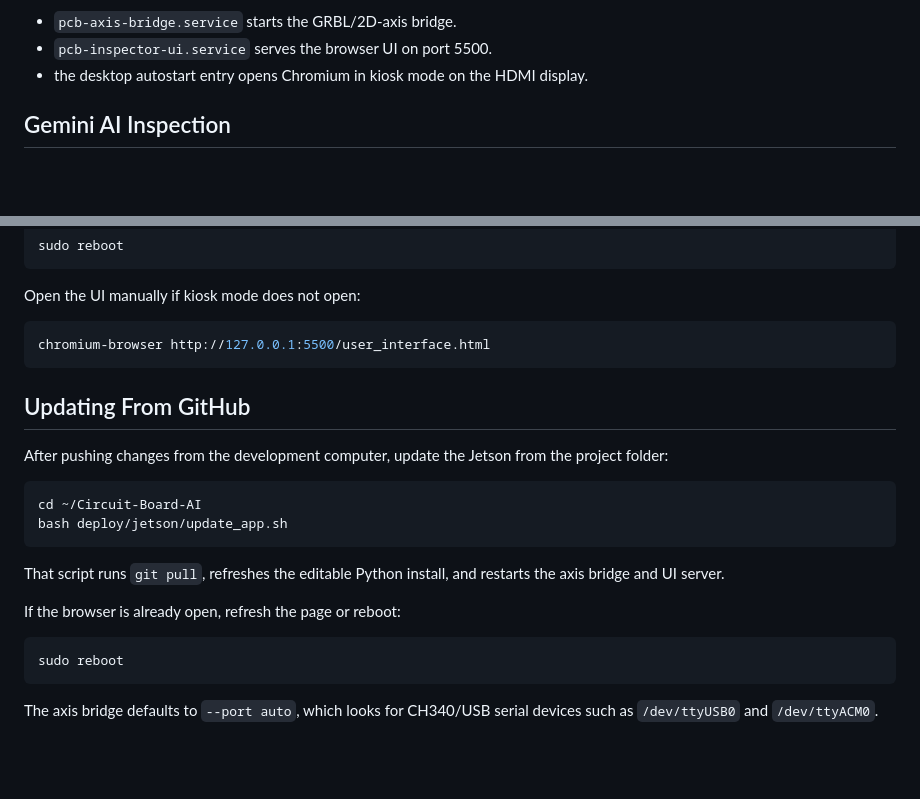
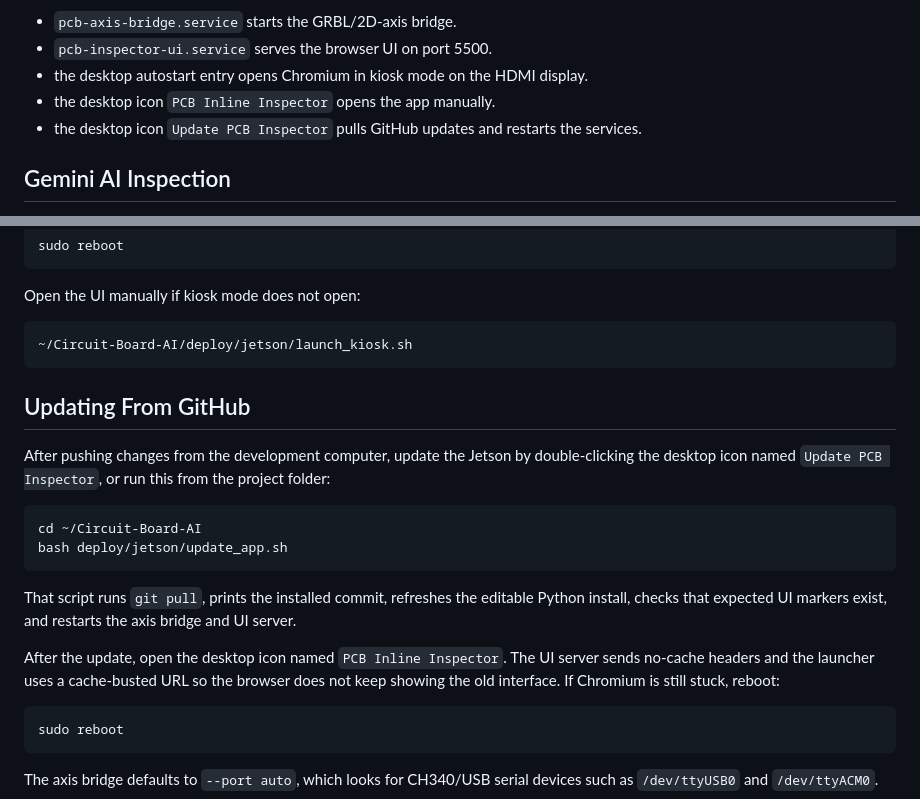
Before and after one commit to tmassoni13/Circuit-Board-AI, a Markdown page: README.md, 2 parts joined by grey strips. Drawn GitHub-style; blank space fills up the shorter version.

````diff
--- a/README.md
+++ b/README.md
@@ -51,6 +51,8 @@ The installed app starts automatically when the Jetson boots:
 - `pcb-axis-bridge.service` starts the GRBL/2D-axis bridge.
 - `pcb-inspector-ui.service` serves the browser UI on port 5500.
 - the desktop autostart entry opens Chromium in kiosk mode on the HDMI display.
+- the desktop icon `PCB Inline Inspector` opens the app manually.
+- the desktop icon `Update PCB Inspector` pulls GitHub updates and restarts the services.
 
 ## Gemini AI Inspection
 
@@ -101,23 +103,28 @@ sudo reboot
 Open the UI manually if kiosk mode does not open:
 
 ```bash
-chromium-browser http://127.0.0.1:5500/user_interface.html
+~/Circuit-Board-AI/deploy/jetson/launch_kiosk.sh
 ```
 
 ## Updating From GitHub
 
-After pushing changes from the development computer, update the Jetson from the
-project folder:
+After pushing changes from the development computer, update the Jetson by
+double-clicking the desktop icon named `Update PCB Inspector`, or run this from
+the project folder:
 
 ```bash
 cd ~/Circuit-Board-AI
 bash deploy/jetson/update_app.sh
 ```
 
-That script runs `git pull`, refreshes the editable Python install, and restarts
-the axis bridge and UI server.
+That script runs `git pull`, prints the installed commit, refreshes the editable
+Python install, checks that expected UI markers exist, and restarts the axis
+bridge and UI server.
 
-If the browser is already open, refresh the page or reboot:
+After the update, open the desktop icon named `PCB Inline Inspector`. The UI
+server sends no-cache headers and the launcher uses a cache-busted URL so the
+browser does not keep showing the old interface. If Chromium is still stuck,
+reboot:
 
 ```bash
 sudo reboot
````
